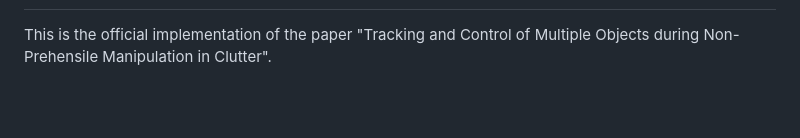
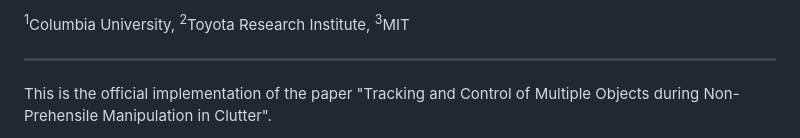
Before and after one commit to ZisongXu/PBPF, a Markdown page: README.md, the part around the change printed below. GitHub-like rendering; blank space fills up the shorter version.

```diff
--- a/README.md
+++ b/README.md
@@ -2,3 +20,9 @@
+<sup>1</sup>Columbia University,
+<sup>2</sup>Toyota Research Institute,
+<sup>3</sup>MIT
+
+---
+
 
 This is the official implementation of the paper "Tracking and Control of Multiple Objects during Non-Prehensile Manipulation in Clutter".
 
```
Also changed, not shown: other parts of README.md (+19 -1 lines).
